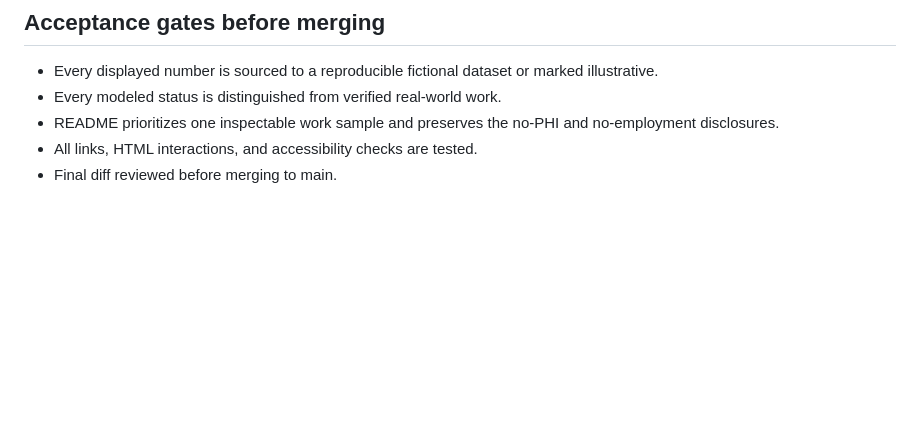
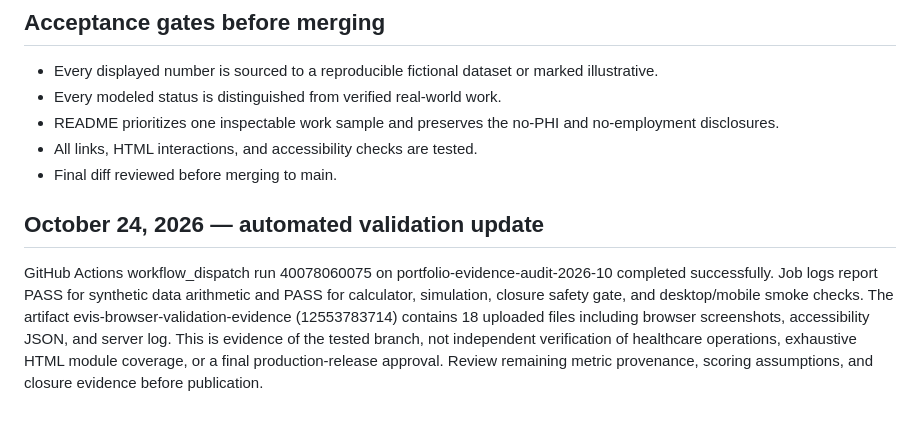
Before and after one commit to koripickle1101-TN/eligibility-verification-intelligence-system, a Markdown page: evidence/recruiter-readiness-validation.md, the part around the change. GitHub-like rendering; blank space fills up the shorter version.

Commit message:
Record successful EVIS browser run and preserve remaining validation limitations

```diff
--- a/evidence/recruiter-readiness-validation.md
+++ b/evidence/recruiter-readiness-validation.md
@@ -48,3 +48,7 @@ Not demonstrated: actual payer portal or EHR experience, live 270/271 transactio
 - README prioritizes one inspectable work sample and preserves the no-PHI and no-employment disclosures.
 - All links, HTML interactions, and accessibility checks are tested.
 - Final diff reviewed before merging to main.
+
+## October 24, 2026 — automated validation update
+
+GitHub Actions workflow_dispatch run 40078060075 on portfolio-evidence-audit-2026-10 completed successfully. Job logs report PASS for synthetic data arithmetic and PASS for calculator, simulation, closure safety gate, and desktop/mobile smoke checks. The artifact evis-browser-validation-evidence (12553783714) contains 18 uploaded files including browser screenshots, accessibility JSON, and server log. This is evidence of the tested branch, not independent verification of healthcare operations, exhaustive HTML module coverage, or a final production-release approval. Review remaining metric provenance, scoring assumptions, and closure evidence before publication.
```
